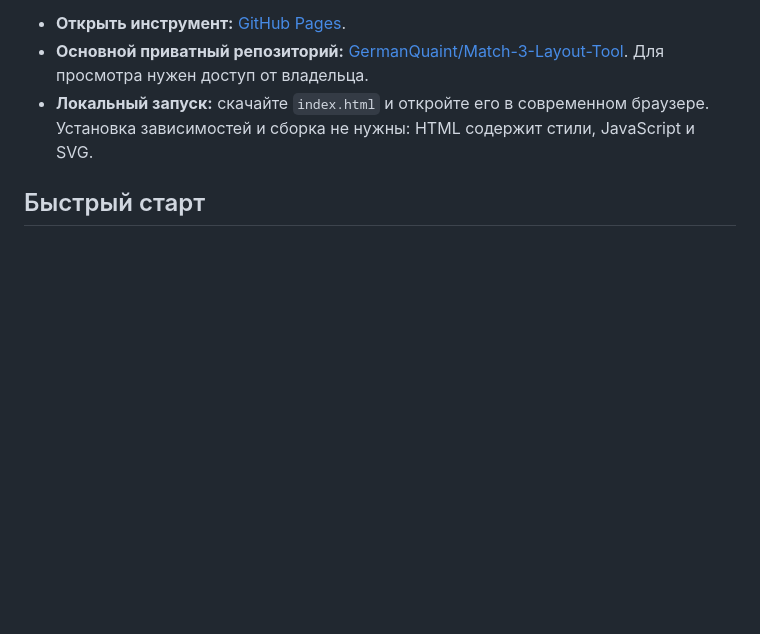
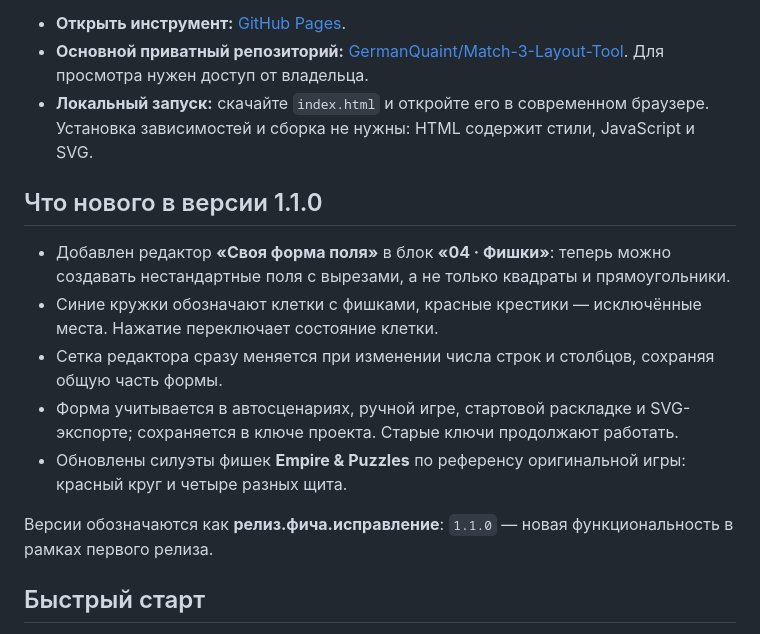
Before and after one commit to GermanQuaint/match3-layout-tool-public, a Markdown page: README.md, the part around the change. GitHub-like rendering; blank space fills up the shorter version.

Commit message:
Highlight new functionality and version 1.1.0 in public README

```diff
--- a/README.md
+++ b/README.md
@@ -7,6 +7,16 @@
 - **Открыть инструмент:** [GitHub Pages](https://germanquaint.github.io/match3-layout-tool-public/).
 - **Основной приватный репозиторий:** [GermanQuaint/Match-3-Layout-Tool](https://github.com/GermanQuaint/Match-3-Layout-Tool). Для просмотра нужен доступ от владельца.
 - **Локальный запуск:** скачайте `index.html` и откройте его в современном браузере. Установка зависимостей и сборка не нужны: HTML содержит стили, JavaScript и SVG.
+
+## Что нового в версии 1.1.0
+
+- Добавлен редактор **«Своя форма поля»** в блок **«04 · Фишки»**: теперь можно создавать нестандартные поля с вырезами, а не только квадраты и прямоугольники.
+- Синие кружки обозначают клетки с фишками, красные крестики — исключённые места. Нажатие переключает состояние клетки.
+- Сетка редактора сразу меняется при изменении числа строк и столбцов, сохраняя общую часть формы.
+- Форма учитывается в автосценариях, ручной игре, стартовой раскладке и SVG-экспорте; сохраняется в ключе проекта. Старые ключи продолжают работать.
+- Обновлены силуэты фишек **Empire & Puzzles** по референсу оригинальной игры: красный круг и четыре разных щита.
+
+Версии обозначаются как **релиз.фича.исправление**: `1.1.0` — новая функциональность в рамках первого релиза.
 
 ## Быстрый старт
 
```
